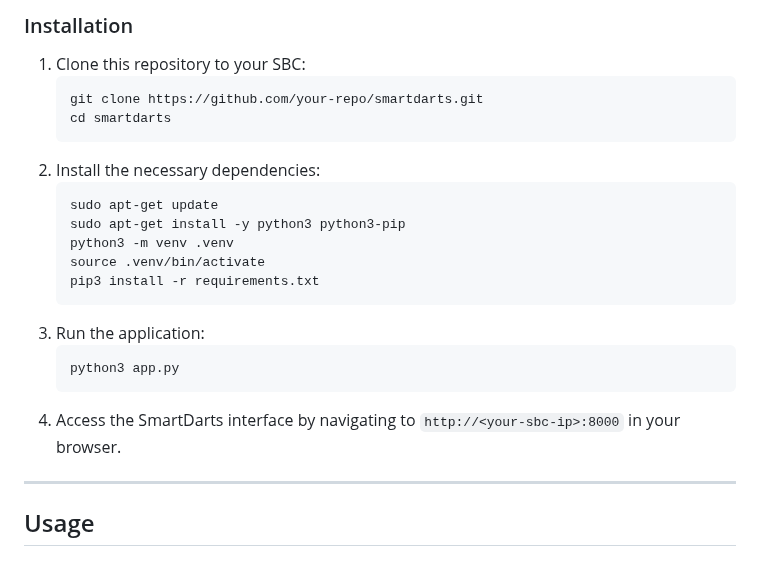
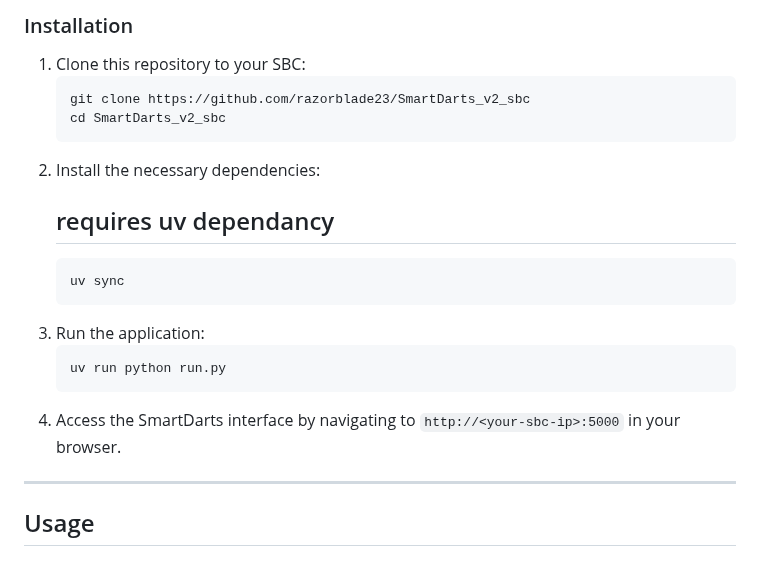
Before and after one commit to razorblade23/SmartDarts_v2, a Markdown page: README.md, the part around the change. GitHub-like rendering.

Commit message:
Update README.md
updated installation instructions

````diff
--- a/README.md
+++ b/README.md
@@ -83,22 +83,19 @@ To use SmartDarts (as intended), you will need:
 ### Installation
 1. Clone this repository to your SBC:
    ```bash
-   git clone https://github.com/your-repo/smartdarts.git
-   cd smartdarts
+   git clone https://github.com/razorblade23/SmartDarts_v2_sbc
+   cd SmartDarts_v2_sbc
    ```
 2. Install the necessary dependencies:
+   ## requires uv dependancy
    ```bash
-   sudo apt-get update
-   sudo apt-get install -y python3 python3-pip
-   python3 -m venv .venv
-   source .venv/bin/activate
-   pip3 install -r requirements.txt
+   uv sync
    ```
 3. Run the application:
    ```bash
-   python3 app.py
+   uv run python run.py
    ```
-4. Access the SmartDarts interface by navigating to `http://<your-sbc-ip>:8000` in your browser.
+4. Access the SmartDarts interface by navigating to `http://<your-sbc-ip>:5000` in your browser.
 
 ---
 
````
